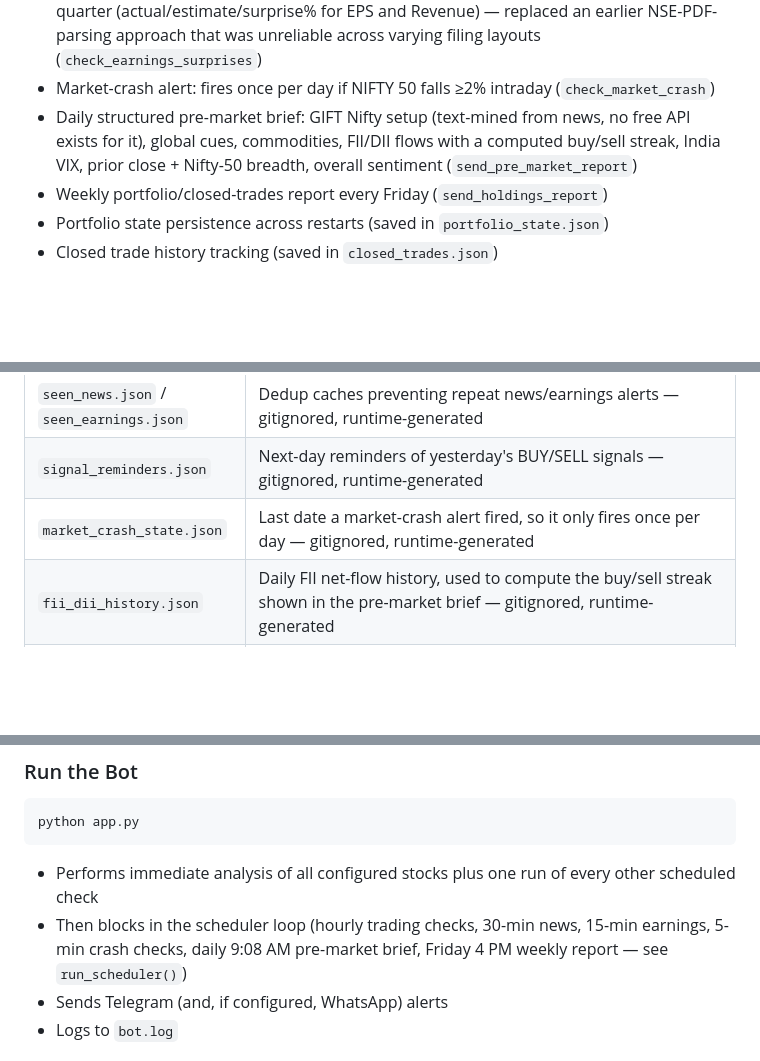
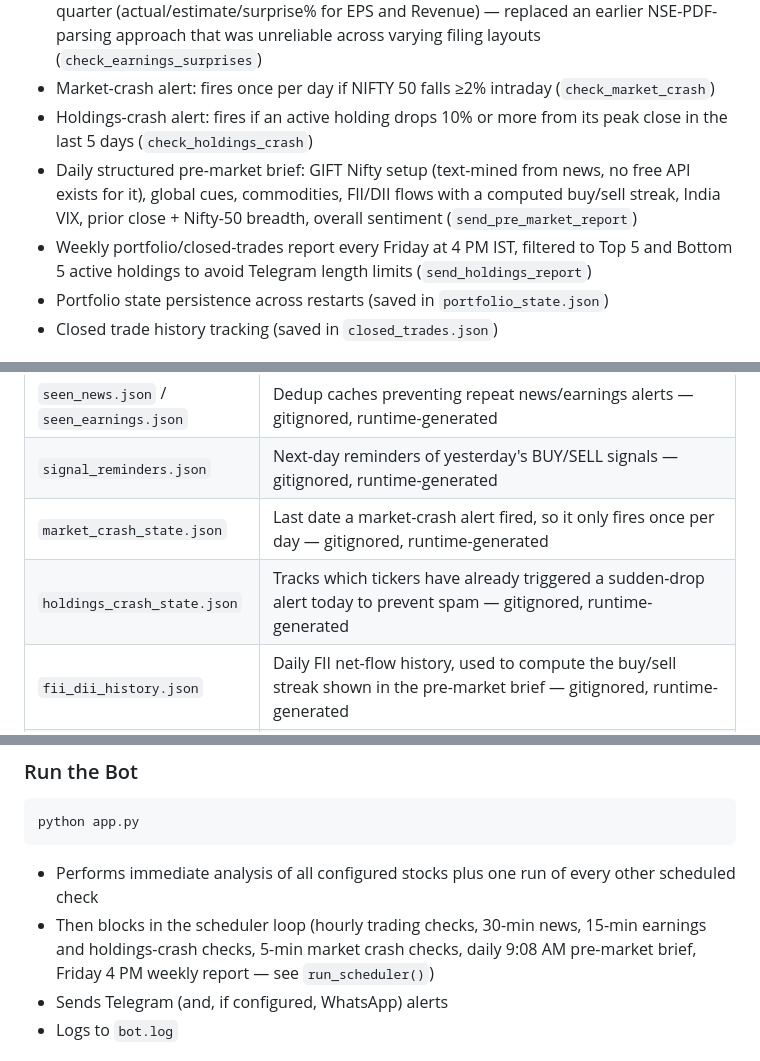
Before and after one commit to ParthaChak79/Stock-Trading-Bot, a Markdown page: CLAUDE.md, 3 parts joined by grey strips. Drawn GitHub-style; blank space fills up the shorter version.

Commit message:
Update CLAUDE.md with recent features (holdings crash, weekly report)

````diff
--- a/CLAUDE.md
+++ b/CLAUDE.md
@@ -16,8 +16,9 @@ Key features:
 - Breaking news alerts, independent of the trading signals (`check_news_stream`)
 - Earnings-surprise alerts: queries TradingView's scanner for each stock's latest reported quarter (actual/estimate/surprise% for EPS and Revenue) — replaced an earlier NSE-PDF-parsing approach that was unreliable across varying filing layouts (`check_earnings_surprises`)
 - Market-crash alert: fires once per day if NIFTY 50 falls ≥2% intraday (`check_market_crash`)
+- Holdings-crash alert: fires if an active holding drops 10% or more from its peak close in the last 5 days (`check_holdings_crash`)
 - Daily structured pre-market brief: GIFT Nifty setup (text-mined from news, no free API exists for it), global cues, commodities, FII/DII flows with a computed buy/sell streak, India VIX, prior close + Nifty-50 breadth, overall sentiment (`send_pre_market_report`)
-- Weekly portfolio/closed-trades report every Friday (`send_holdings_report`)
+- Weekly portfolio/closed-trades report every Friday at 4 PM IST, filtered to Top 5 and Bottom 5 active holdings to avoid Telegram length limits (`send_holdings_report`)
 - Portfolio state persistence across restarts (saved in `portfolio_state.json`)
 - Closed trade history tracking (saved in `closed_trades.json`)
 
@@ -54,6 +55,7 @@ Key features:
 | `seen_news.json` / `seen_earnings.json` | Dedup caches preventing repeat news/earnings alerts — gitignored, runtime-generated |
 | `signal_reminders.json` | Next-day reminders of yesterday's BUY/SELL signals — gitignored, runtime-generated |
 | `market_crash_state.json` | Last date a market-crash alert fired, so it only fires once per day — gitignored, runtime-generated |
+| `holdings_crash_state.json` | Tracks which tickers have already triggered a sudden-drop alert today to prevent spam — gitignored, runtime-generated |
 | `fii_dii_history.json` | Daily FII net-flow history, used to compute the buy/sell streak shown in the pre-market brief — gitignored, runtime-generated |
 | `.env` | Secrets: Telegram bot token, chat ID, optional Twilio credentials, optional HuggingFace token |
 | `wfo/` | Separate, gitignored walk-forward-optimization research toolkit (not part of the deployed bot; has its own `.venv`) |
@@ -99,7 +101,7 @@ Key features:
 python app.py
 ```
 - Performs immediate analysis of all configured stocks plus one run of every other scheduled check
-- Then blocks in the scheduler loop (hourly trading checks, 30-min news, 15-min earnings, 5-min crash checks, daily 9:08 AM pre-market brief, Friday 4 PM weekly report — see `run_scheduler()`)
+- Then blocks in the scheduler loop (hourly trading checks, 30-min news, 15-min earnings and holdings-crash checks, 5-min market crash checks, daily 9:08 AM pre-market brief, Friday 4 PM weekly report — see `run_scheduler()`)
 - Sends Telegram (and, if configured, WhatsApp) alerts
 - Logs to `bot.log`
 
````
